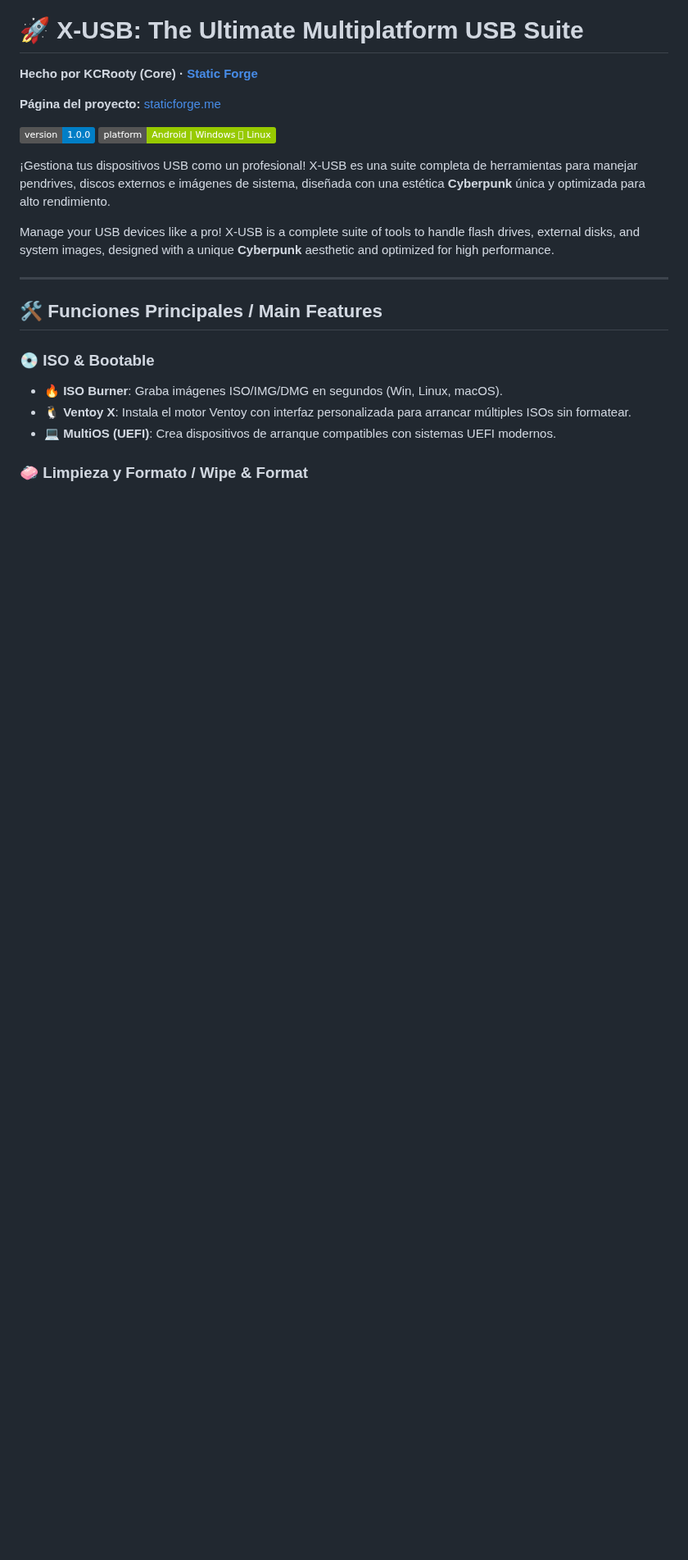
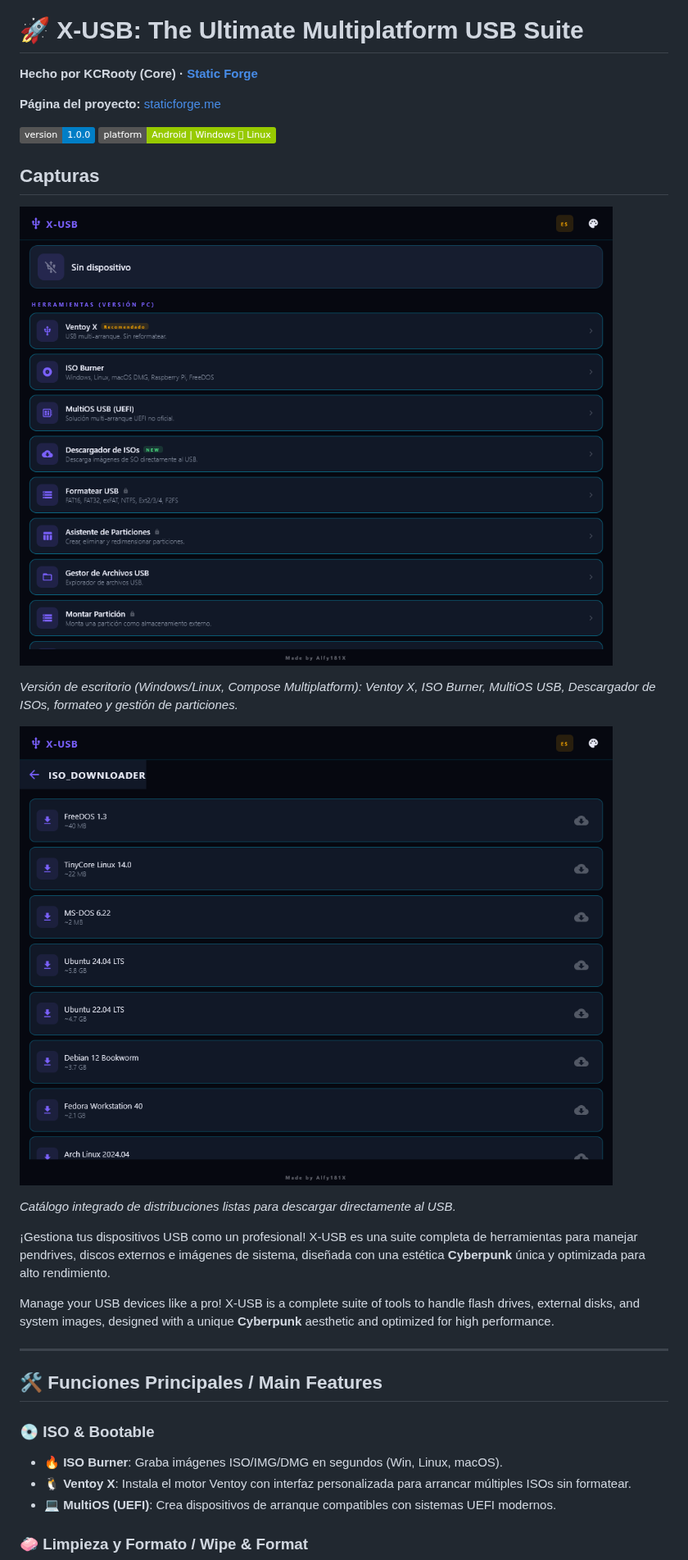
Before and after one commit to KCRooty/X-USB, a Markdown page: README.md, the part around one of its changes. Shown at 82% size. GitHub-like rendering; pictures changed too: docs/screenshots/01-interfaz.png (added), docs/screenshots/02-descargador-isos.png (added); badges without logos; blank space fills up the shorter version.

Commit message:
README: ultimo rastro de Alfy181X fuera + capturas de la version de escritorio
El footer 'Made with by Alfy181X' se habia quedado sin tocar en el arreglo
anterior. Anadidas dos capturas (interfaz principal y descargador de ISOs).

```diff
--- a/README.md
+++ b/README.md
@@ -7,6 +7,16 @@
 
 [![Version](https://img.shields.io/badge/version-1.0.0-blue.svg)](https://github.com/KCRooty/X-USB)
 [![Platform](https://img.shields.io/badge/platform-Android%20%7C%20Windows%20%10%20Linux-green.svg)](https://github.com/KCRooty/X-USB)
+
+## Capturas
+
+![Interfaz de X-USB (versión PC)](docs/screenshots/01-interfaz.png)
+
+*Versión de escritorio (Windows/Linux, Compose Multiplatform): Ventoy X, ISO Burner, MultiOS USB, Descargador de ISOs, formateo y gestión de particiones.*
+
+![Descargador de ISOs](docs/screenshots/02-descargador-isos.png)
+
+*Catálogo integrado de distribuciones listas para descargar directamente al USB.*
 
 ¡Gestiona tus dispositivos USB como un profesional! X-USB es una suite completa de herramientas para manejar pendrives, discos externos e imágenes de sistema, diseñada con una estética **Cyberpunk** única y optimizada para alto rendimiento.
 
```
Also changed, not shown: other parts of README.md (+1 -1 lines).
